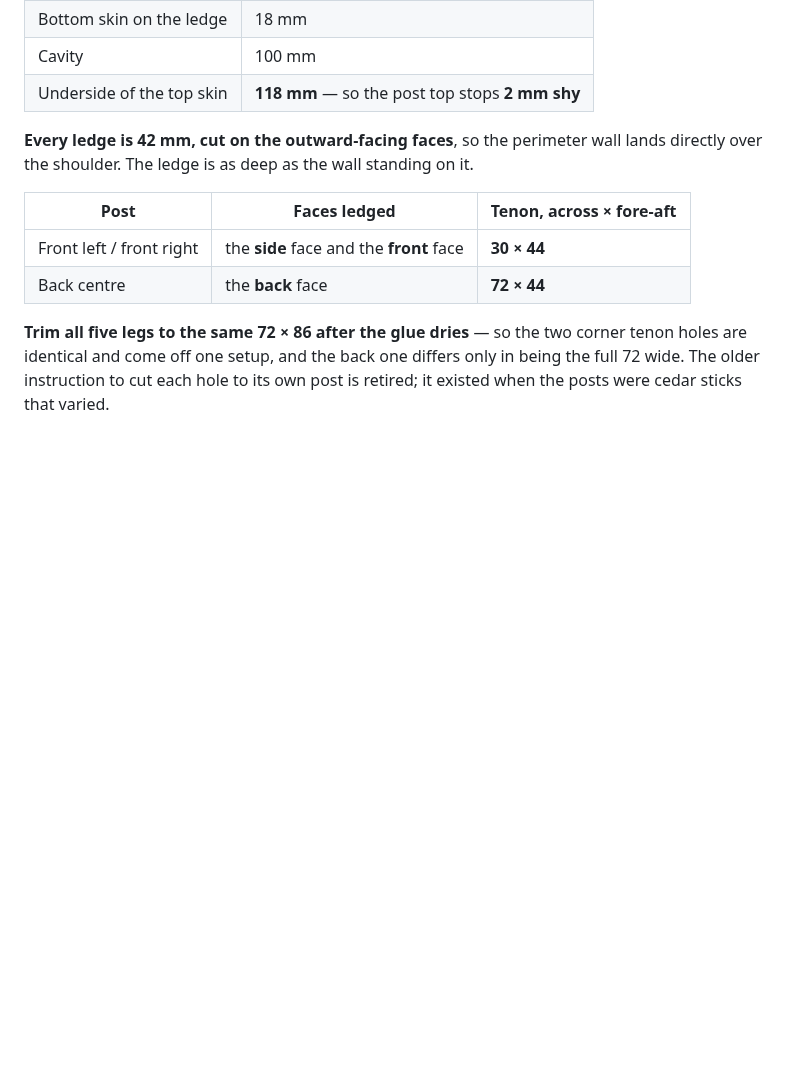
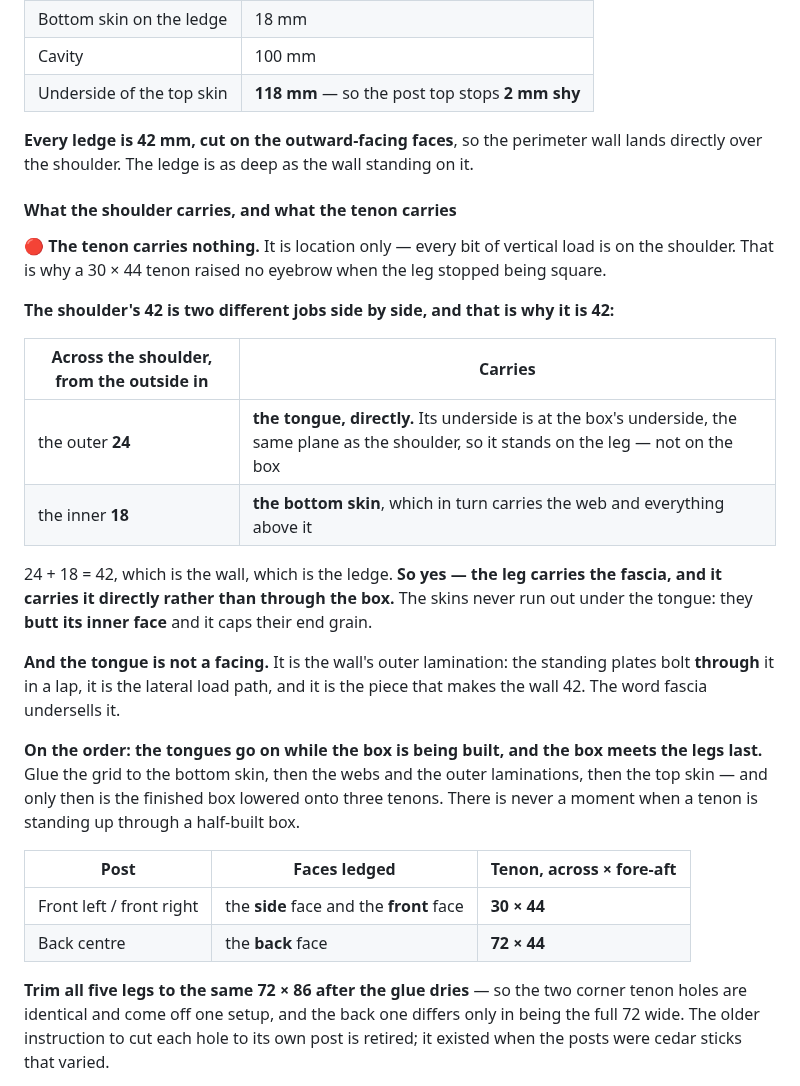
Before and after one commit to ioSenderV2/CNCBuild, a Markdown page: machine/assembly.md, the part around the change. Drawn GitHub-style; blank space fills up the shorter version.

```diff
--- a/machine/assembly.md
+++ b/machine/assembly.md
@@ -790,6 +790,31 @@ out at glue-up. The **86 is the strip's width**, ripped at 90 and trimmed after
 **Every ledge is 42 mm, cut on the outward-facing faces**, so the perimeter wall lands directly over
 the shoulder. The ledge is as deep as the wall standing on it.
 
+#### What the shoulder carries, and what the tenon carries
+
+🔴 **The tenon carries nothing.** It is location only — every bit of vertical load is on the
+shoulder. That is why a 30 × 44 tenon raised no eyebrow when the leg stopped being square.
+
+**The shoulder's 42 is two different jobs side by side, and that is why it is 42:**
+
+| Across the shoulder, from the outside in | Carries |
+|---|---|
+| the outer **24** | **the tongue, directly.** Its underside is at the box's underside, the same plane as the shoulder, so it stands on the leg — not on the box |
+| the inner **18** | **the bottom skin**, which in turn carries the web and everything above it |
+
+24 + 18 = 42, which is the wall, which is the ledge. **So yes — the leg carries the fascia, and it
+carries it directly rather than through the box.** The skins never run out under the tongue: they
+**butt its inner face** and it caps their end grain.
+
+**And the tongue is not a facing.** It is the wall's outer lamination: the standing plates bolt
+**through** it in a lap, it is the lateral load path, and it is the piece that makes the wall 42. The
+word fascia undersells it.
+
+**On the order: the tongues go on while the box is being built, and the box meets the legs last.**
+Glue the grid to the bottom skin, then the webs and the outer laminations, then the top skin — and
+only then is the finished box lowered onto three tenons. There is never a moment when a tenon is
+standing up through a half-built box.
+
 | Post | Faces ledged | Tenon, across × fore-aft |
 |---|---|---|
 | Front left / front right | the **side** face and the **front** face | **30 × 44** |
```
Also changed, not shown: INDEX.md (+1 -0 lines), STATUS.md (+16 -16 lines).
